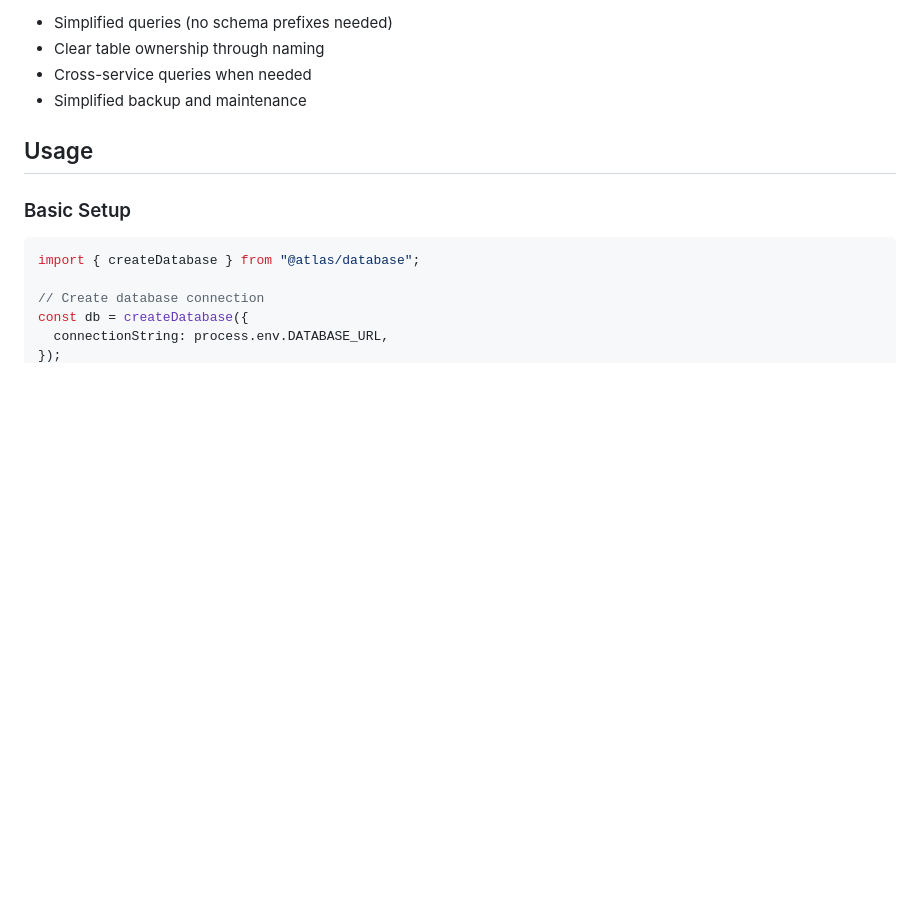
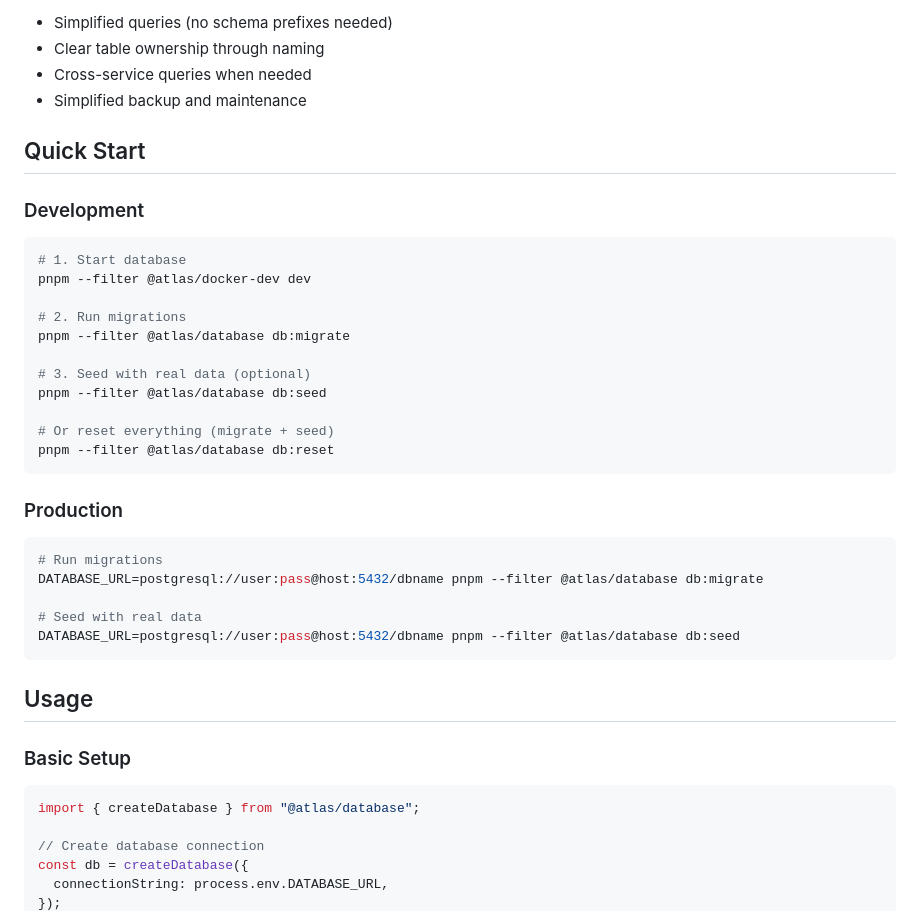
Before and after one commit to Ameciclo/atlas, a Markdown page: packages/database/README.md, the part around the change. GitHub-like rendering; blank space fills up the shorter version.

Commit message:
docs(database): add quick start guide with seed instructions

````diff
--- a/packages/database/README.md
+++ b/packages/database/README.md
@@ -27,6 +27,34 @@ All services use the default `public` schema, allowing:
 - Clear table ownership through naming
 - Cross-service queries when needed
 - Simplified backup and maintenance
+
+## Quick Start
+
+### Development
+
+```bash
+# 1. Start database
+pnpm --filter @atlas/docker-dev dev
+
+# 2. Run migrations
+pnpm --filter @atlas/database db:migrate
+
+# 3. Seed with real data (optional)
+pnpm --filter @atlas/database db:seed
+
+# Or reset everything (migrate + seed)
+pnpm --filter @atlas/database db:reset
+```
+
+### Production
+
+```bash
+# Run migrations
+DATABASE_URL=postgresql://user:pass@host:5432/dbname pnpm --filter @atlas/database db:migrate
+
+# Seed with real data
+DATABASE_URL=postgresql://user:pass@host:5432/dbname pnpm --filter @atlas/database db:seed
+```
 
 ## Usage
 
````
